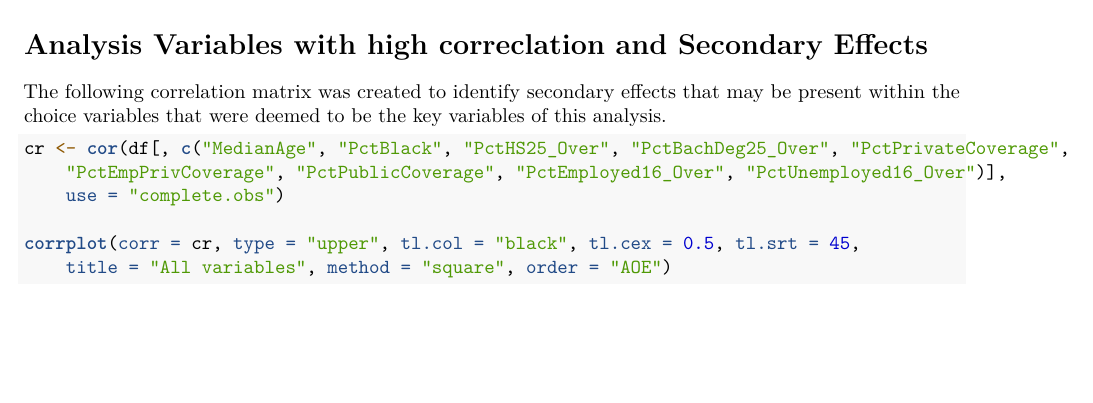
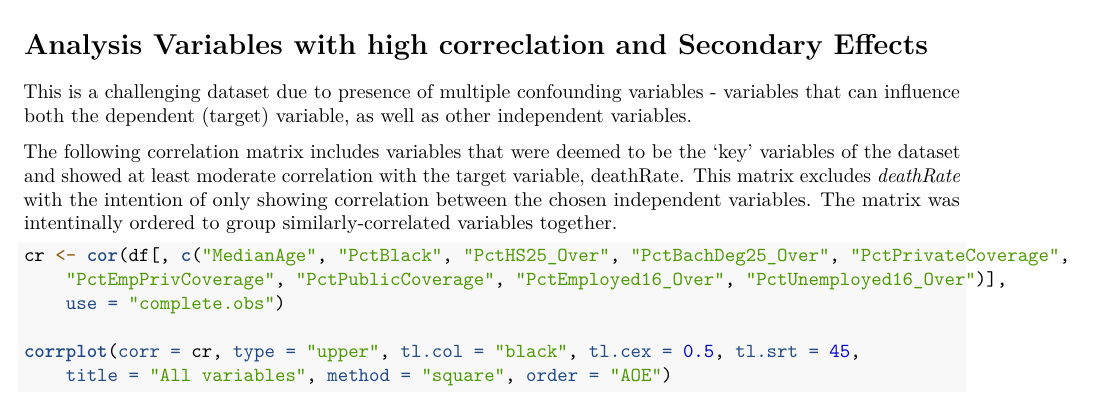
Before and after one commit to mstackhouse/w203.4_lab1, an R Markdown document (Cancer EDA_Tim_Craig_Mike_Wei_W203_4.Rmd): part of page 18 of 18, cut so that both start at the same text, the shorter picture padded with empty space. Rendered offline with R 4.5, knitr and Pandoc, then LaTeX, with nearby package versions; code that draws random numbers runs with fixed seeds of ours; some code elsewhere in the file could not run offline.

Commit message:
corr matrix explanation paragraph

````diff
--- a/Cancer EDA_Tim_Craig_Mike_Wei_W203_4.Rmd
+++ b/Cancer EDA_Tim_Craig_Mike_Wei_W203_4.Rmd
@@ -530,7 +530,9 @@ scatterplot(df$povertyPercent, df$medIncome, xlab="Percentage of residents
 
 # Analysis Variables with high correclation and Secondary Effects
 
-The following correlation matrix was created to identify secondary effects that may be present within the choice variables that were deemed to be the key variables of this analysis.
+This is a challenging dataset due to presence of multiple confounding variables - variables that can influence both the dependent (target) variable, as well as other independent variables.
+
+The following correlation matrix includes variables that were deemed to be the 'key' variables of the dataset and showed at least moderate correlation with the target variable, deathRate.  This matrix excludes *deathRate* with the intention of only showing correlation between the chosen independent variables.  The matrix was intentinally ordered to group similarly-correlated variables together.
 
 ```{r}
 cr <- cor(df[, c("MedianAge","PctBlack", "PctHS25_Over",  "PctBachDeg25_Over", "PctPrivateCoverage",
````
